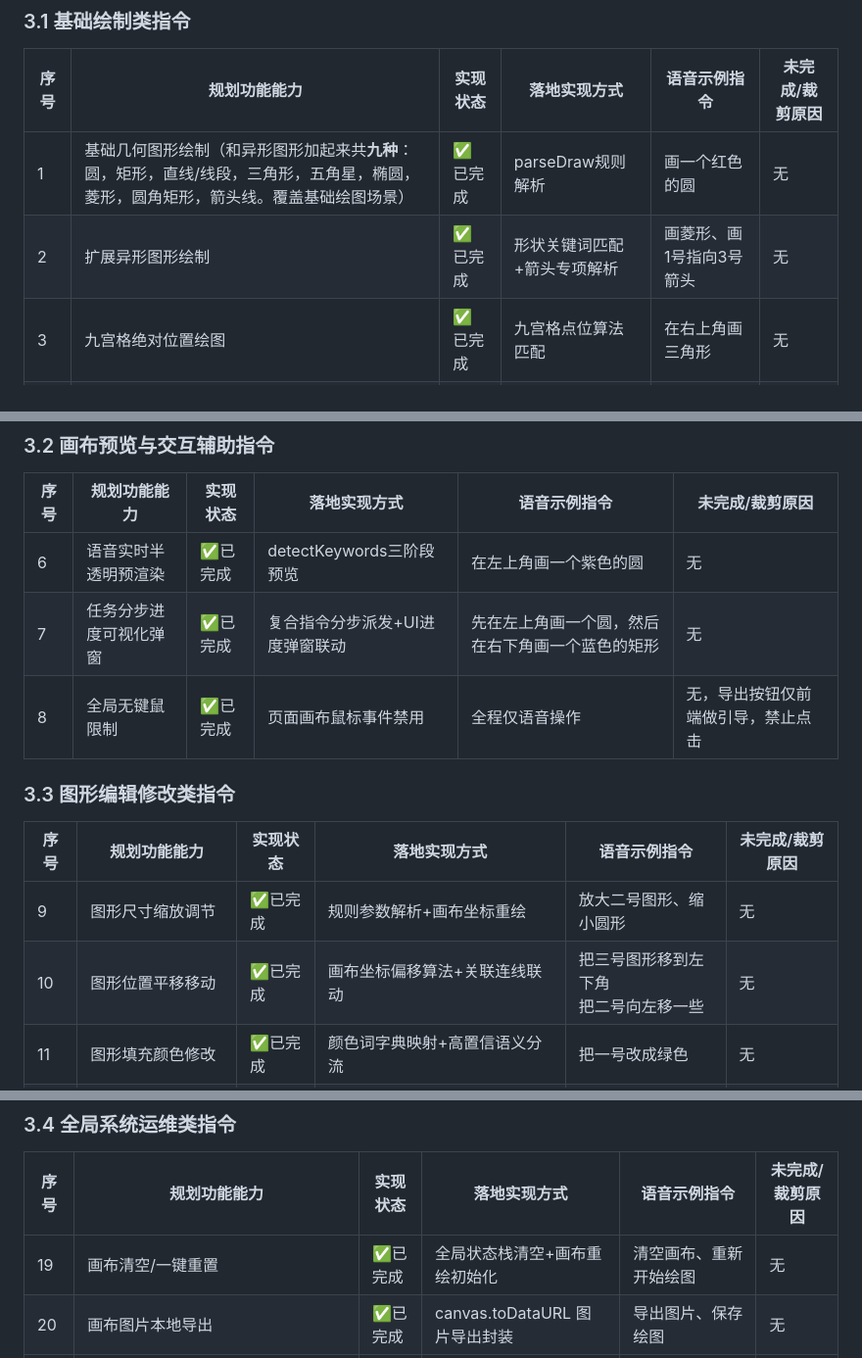
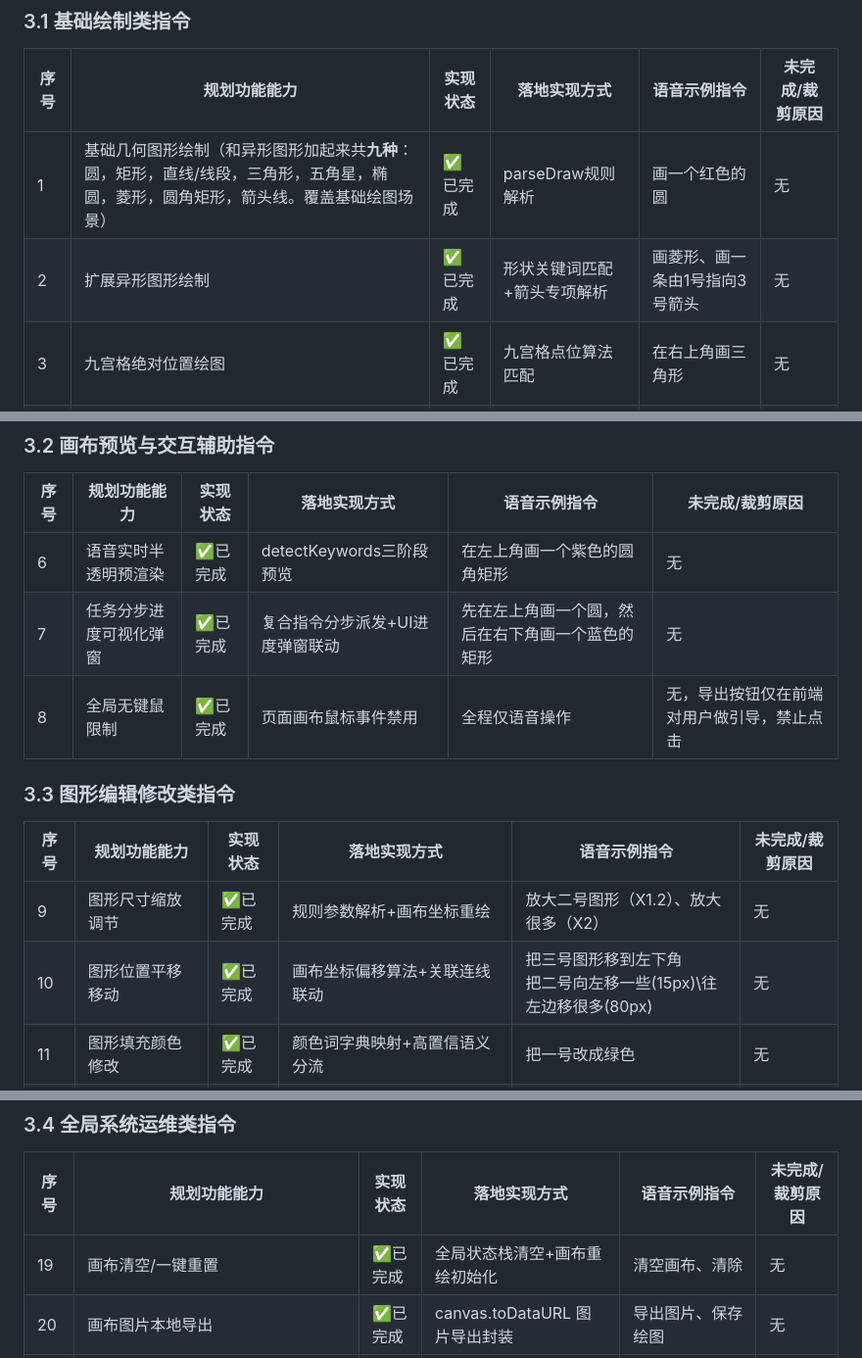
Before and after one commit to wzxztgz/voicedraw, a Markdown page: DESIGN.md, 3 parts joined by grey strips. Shown at 98% size. GitHub-like rendering.

```diff
--- a/DESIGN.md
+++ b/DESIGN.md
@@ -250,7 +250,7 @@ server/ 后端服务目录
 |序号|规划功能能力|实现状态|落地实现方式|语音示例指令|未完成/裁剪原因|
 |---|---|---|---|---|---|
 |1<br>|基础几何图形绘制（和异形图形加起来共**九种**：圆，矩形，直线/线段，三角形，五角星，椭圆，菱形，圆角矩形，箭头线。覆盖基础绘图场景）|✅已完成|parseDraw规则解析|画一个红色的圆|无|
-|2|扩展异形图形绘制|✅已完成|形状关键词匹配\+箭头专项解析|画菱形、画1号指向3号箭头|无|
+|2|扩展异形图形绘制|✅已完成|形状关键词匹配\+箭头专项解析|画菱形、画一条由1号指向3号箭头|无|
 |3|九宫格绝对位置绘图|✅已完成|九宫格点位算法匹配|在右上角画三角形|无|
 |4|节点相对位置绘图|✅已完成|节点ID方位关联算法|在1号右边画矩形|无|
 |5|图形点对点连线绘制|✅已完成|节点锚点匹配\+直线连线渲染|连接一号和三号图形|无|
@@ -259,16 +259,16 @@ server/ 后端服务目录
 
 |序号|规划功能能力|实现状态|落地实现方式|语音示例指令|未完成/裁剪原因|
 |---|---|---|---|---|---|
-|6<br>|语音实时半透明预渲染|✅已完成|detectKeywords三阶段预览|在左上角画一个紫色的圆|无|
+|6<br>|语音实时半透明预渲染|✅已完成|detectKeywords三阶段预览|在左上角画一个紫色的圆角矩形|无|
 |7|任务分步进度可视化弹窗|✅已完成|复合指令分步派发\+UI进度弹窗联动|先在左上角画一个圆，然后在右下角画一个蓝色的矩形|无|
-|8|全局无键鼠限制|✅已完成|页面画布鼠标事件禁用|全程仅语音操作|无，导出按钮仅前端做引导，禁止点击|
+|8|全局无键鼠限制|✅已完成|页面画布鼠标事件禁用|全程仅语音操作|无，导出按钮仅在前端对用户做引导，禁止点击|
 
 ### 3\.3 图形编辑修改类指令
 
 |序号|规划功能能力|实现状态|落地实现方式|语音示例指令|未完成/裁剪原因|
 |---|---|---|---|---|---|
-|9|图形尺寸缩放调节|✅已完成|规则参数解析\+画布坐标重绘|放大二号图形、缩小圆形|无|
-|10|图形位置平移移动|✅已完成|画布坐标偏移算法\+关联连线联动|把三号图形移到左下角<br>把二号向左移一些|无|
+|9|图形尺寸缩放调节|✅已完成|规则参数解析\+画布坐标重绘|放大二号图形（X1.2）、放大很多（X2）|无|
+|10|图形位置平移移动|✅已完成|画布坐标偏移算法\+关联连线联动|把三号图形移到左下角<br>把二号向左移一些(15px)\往左边移很多(80px)|无|
 |11|图形填充颜色修改|✅已完成|颜色词字典映射\+高置信语义分流|把一号改成绿色|无|
 |12|文字编辑|✅已完成|文字专项置信分流\+定点文本渲染|把一号文字改成待审核|无|
 |13|单图形语音删除销毁|✅已完成|编号匹配删除\+联动连线同步销毁|删除四号图形|无|
@@ -282,7 +282,7 @@ server/ 后端服务目录
 
 |序号|规划功能能力|实现状态|落地实现方式|语音示例指令|未完成/裁剪原因|
 |---|---|---|---|---|---|
-|19|画布清空/一键重置|✅已完成|全局状态栈清空\+画布重绘初始化|清空画布、重新开始绘图|无|
+|19|画布清空/一键重置|✅已完成|全局状态栈清空\+画布重绘初始化|清空画布、清除|无|
 |20|画布图片本地导出|✅已完成|canvas\.toDataURL 图片导出封装|导出图片、保存绘图|无|
 |21|语音撤销上一步操作<br>|✅已完成|操作历史栈回溯\+状态回滚重绘|撤销、上一步<br>|无|
 |22|语音重做已撤销操作<br>|✅已完成|反向操作栈存储\+状态复原渲染|重做|无|
```
